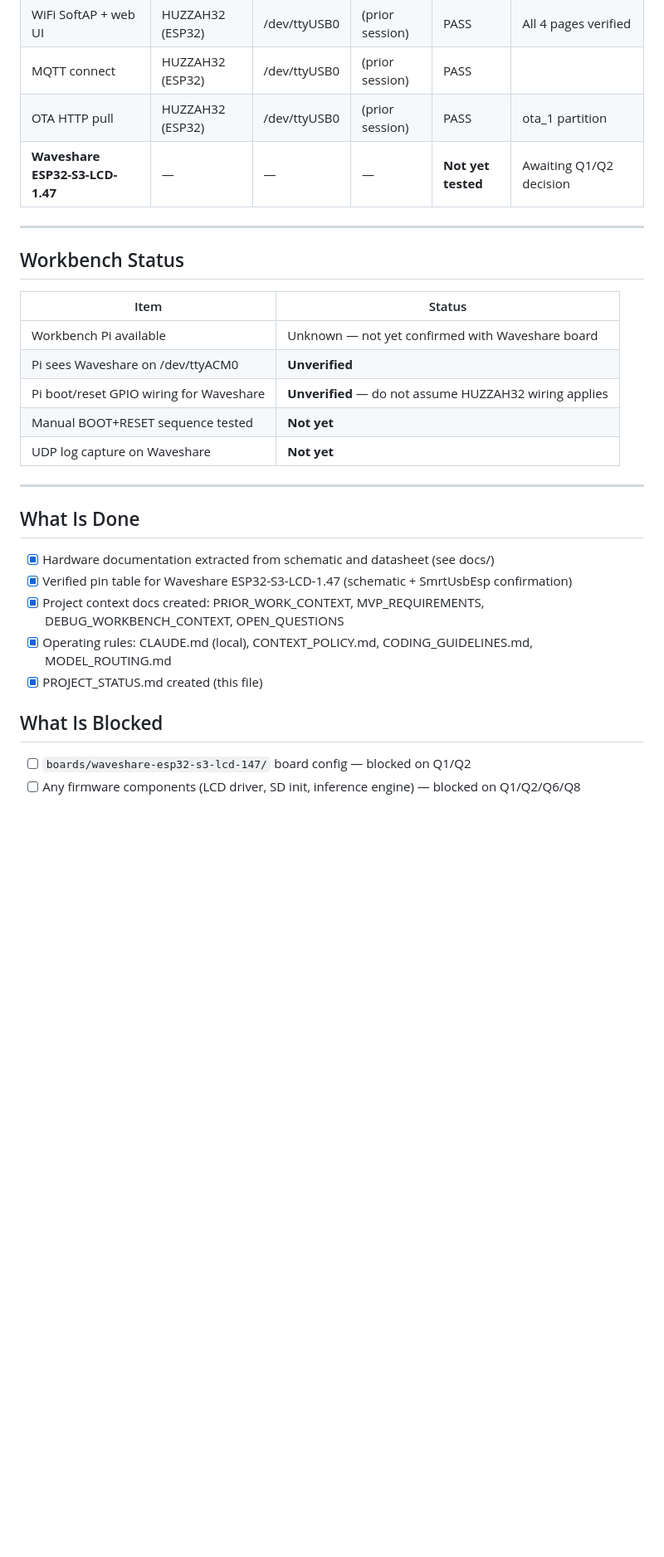
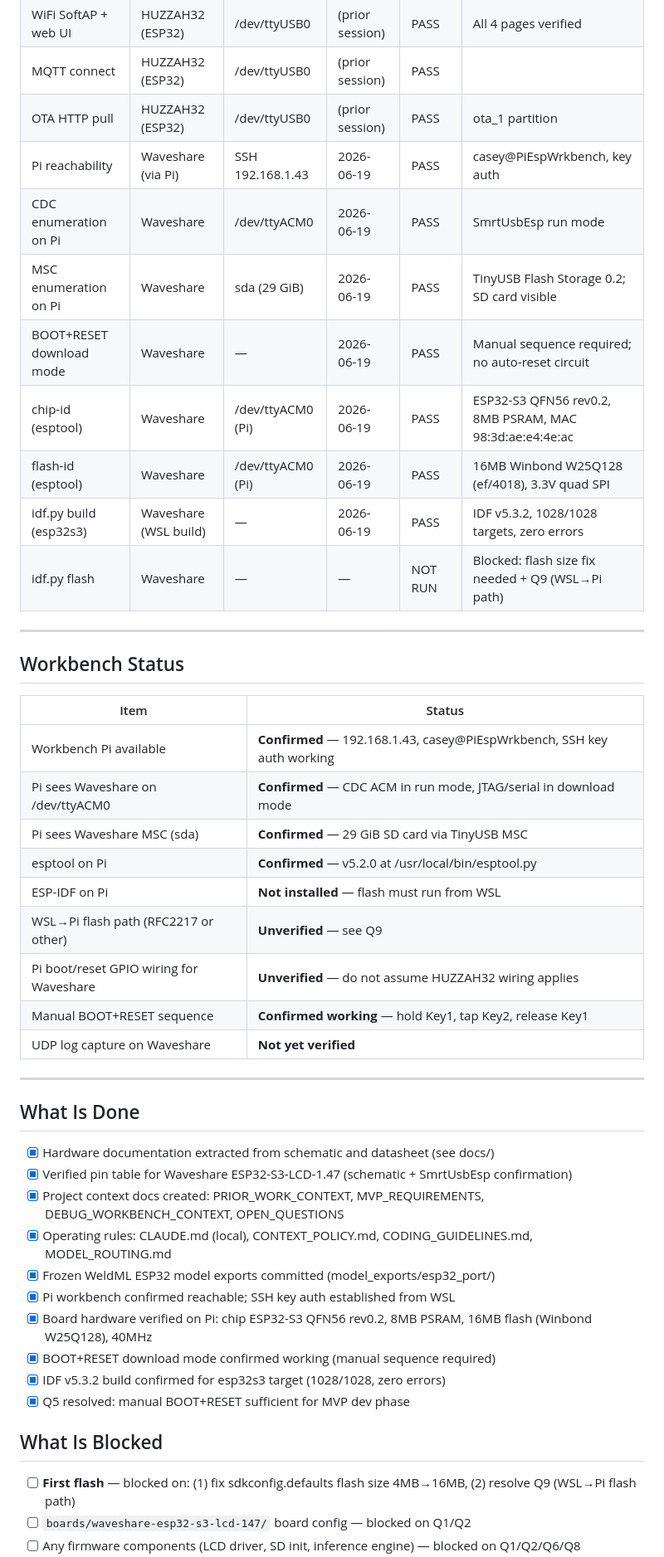
Before and after one commit to l8fordinner/weldml-esp32, a Markdown page: docs/PROJECT_STATUS.md, the part around one of its changes. Shown at 83% size. Rendered like a GitHub page; blank space fills up the shorter version.

Commit message:
Record ESP32-S3 hardware validation results
Co-Authored-By: Claude Sonnet 4.6 <noreply@anthropic.com>

```diff
--- a/docs/PROJECT_STATUS.md
+++ b/docs/PROJECT_STATUS.md
@@ -57,7 +42,14 @@ See `docs/OPEN_QUESTIONS.md` for full context on each question.
 | WiFi SoftAP + web UI | HUZZAH32 (ESP32) | /dev/ttyUSB0 | (prior session) | PASS | All 4 pages verified |
 | MQTT connect | HUZZAH32 (ESP32) | /dev/ttyUSB0 | (prior session) | PASS | |
 | OTA HTTP pull | HUZZAH32 (ESP32) | /dev/ttyUSB0 | (prior session) | PASS | ota_1 partition |
-| **Waveshare ESP32-S3-LCD-1.47** | — | — | — | **Not yet tested** | Awaiting Q1/Q2 decision |
+| Pi reachability | Waveshare (via Pi) | SSH 192.168.1.43 | 2026-06-19 | PASS | casey@PiEspWrkbench, key auth |
+| CDC enumeration on Pi | Waveshare | /dev/ttyACM0 | 2026-06-19 | PASS | SmrtUsbEsp run mode |
+| MSC enumeration on Pi | Waveshare | sda (29 GiB) | 2026-06-19 | PASS | TinyUSB Flash Storage 0.2; SD card visible |
+| BOOT+RESET download mode | Waveshare | — | 2026-06-19 | PASS | Manual sequence required; no auto-reset circuit |
+| chip-id (esptool) | Waveshare | /dev/ttyACM0 (Pi) | 2026-06-19 | PASS | ESP32-S3 QFN56 rev0.2, 8MB PSRAM, MAC 98:3d:ae:e4:4e:ac |
+| flash-id (esptool) | Waveshare | /dev/ttyACM0 (Pi) | 2026-06-19 | PASS | 16MB Winbond W25Q128 (ef/4018), 3.3V quad SPI |
+| idf.py build (esp32s3) | Waveshare (WSL build) | — | 2026-06-19 | PASS | IDF v5.3.2, 1028/1028 targets, zero errors |
+| idf.py flash | Waveshare | — | — | NOT RUN | Blocked: flash size fix needed + Q9 (WSL→Pi path) |
 
 ---
 
@@ -65,11 +57,15 @@ See `docs/OPEN_QUESTIONS.md` for full context on each question.
 
 | Item | Status |
 |------|--------|
-| Workbench Pi available | Unknown — not yet confirmed with Waveshare board |
-| Pi sees Waveshare on /dev/ttyACM0 | **Unverified** |
+| Workbench Pi available | **Confirmed** — 192.168.1.43, casey@PiEspWrkbench, SSH key auth working |
+| Pi sees Waveshare on /dev/ttyACM0 | **Confirmed** — CDC ACM in run mode, JTAG/serial in download mode |
+| Pi sees Waveshare MSC (sda) | **Confirmed** — 29 GiB SD card via TinyUSB MSC |
+| esptool on Pi | **Confirmed** — v5.2.0 at /usr/local/bin/esptool.py |
+| ESP-IDF on Pi | **Not installed** — flash must run from WSL |
+| WSL→Pi flash path (RFC2217 or other) | **Unverified** — see Q9 |
 | Pi boot/reset GPIO wiring for Waveshare | **Unverified** — do not assume HUZZAH32 wiring applies |
-| Manual BOOT+RESET sequence tested | **Not yet** |
-| UDP log capture on Waveshare | **Not yet** |
+| Manual BOOT+RESET sequence | **Confirmed working** — hold Key1, tap Key2, release Key1 |
+| UDP log capture on Waveshare | **Not yet verified** |
 
 ---
 
@@ -79,9 +75,15 @@ See `docs/OPEN_QUESTIONS.md` for full context on each question.
 - [x] Verified pin table for Waveshare ESP32-S3-LCD-1.47 (schematic + SmrtUsbEsp confirmation)
 - [x] Project context docs created: PRIOR_WORK_CONTEXT, MVP_REQUIREMENTS, DEBUG_WORKBENCH_CONTEXT, OPEN_QUESTIONS
 - [x] Operating rules: CLAUDE.md (local), CONTEXT_POLICY.md, CODING_GUIDELINES.md, MODEL_ROUTING.md
-- [x] PROJECT_STATUS.md created (this file)
+- [x] Frozen WeldML ESP32 model exports committed (model_exports/esp32_port/)
+- [x] Pi workbench confirmed reachable; SSH key auth established from WSL
+- [x] Board hardware verified on Pi: chip ESP32-S3 QFN56 rev0.2, 8MB PSRAM, 16MB flash (Winbond W25Q128), 40MHz
+- [x] BOOT+RESET download mode confirmed working (manual sequence required)
+- [x] IDF v5.3.2 build confirmed for esp32s3 target (1028/1028, zero errors)
+- [x] Q5 resolved: manual BOOT+RESET sufficient for MVP dev phase
 
 ## What Is Blocked
 
+- [ ] **First flash** — blocked on: (1) fix sdkconfig.defaults flash size 4MB→16MB, (2) resolve Q9 (WSL→Pi flash path)
 - [ ] `boards/waveshare-esp32-s3-lcd-147/` board config — blocked on Q1/Q2
 - [ ] Any firmware components (LCD driver, SD init, inference engine) — blocked on Q1/Q2/Q6/Q8
```
Also changed, not shown: other parts of docs/PROJECT_STATUS.md (+12 -27 lines), NOTES.md (+31 -0 lines), docs/OPEN_QUESTIONS.md (+39 -4 lines).
